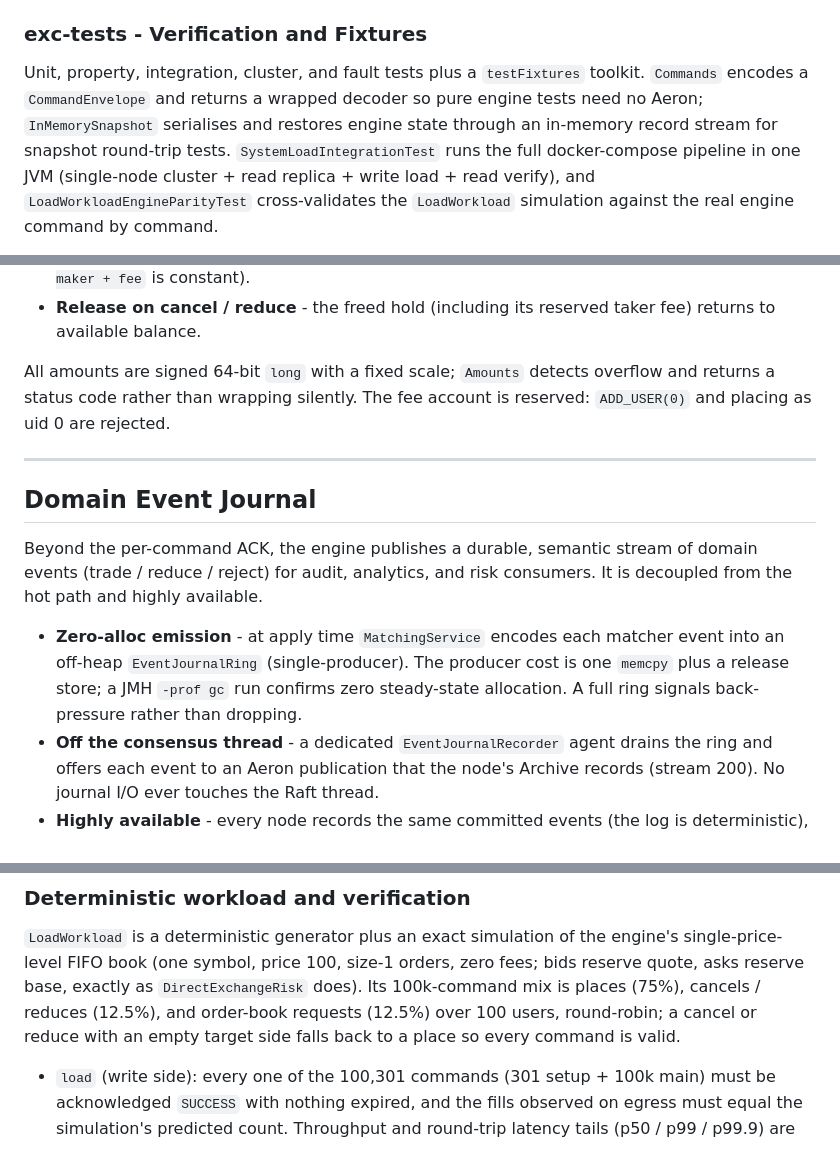
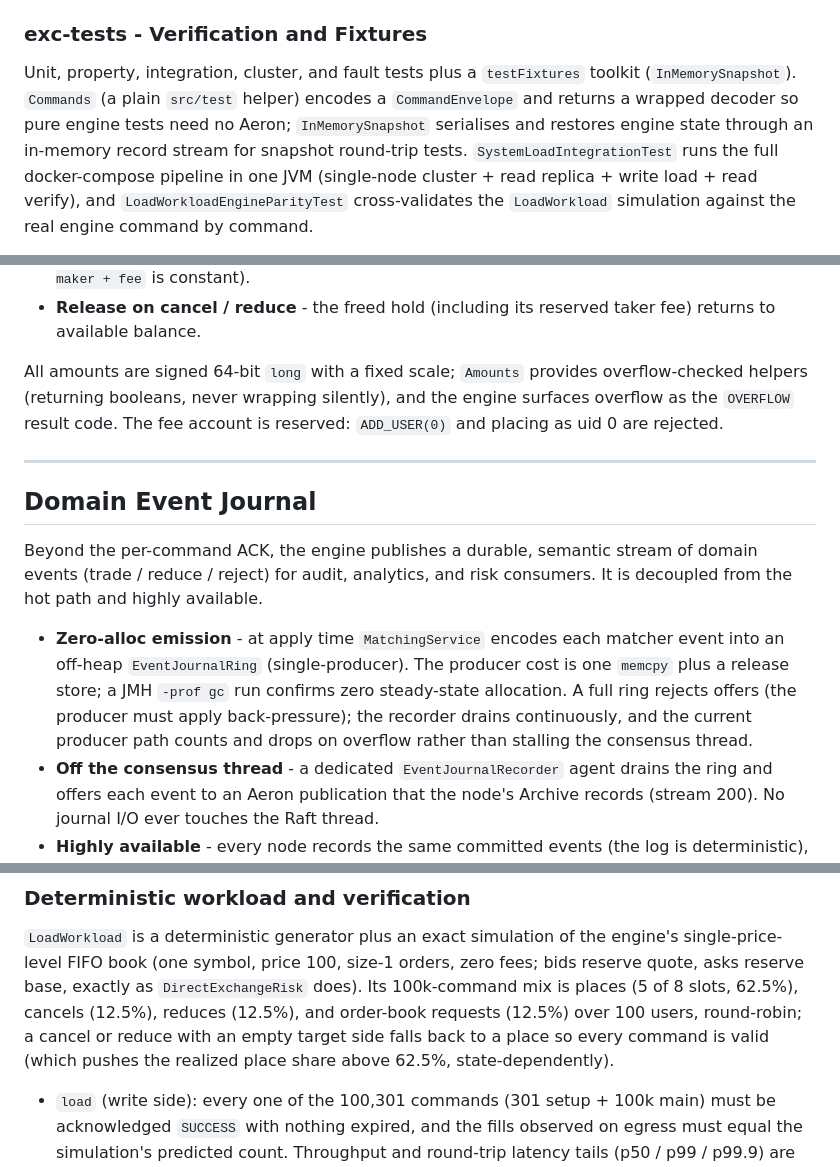
Before and after one commit to brianpht/excoredum, a Markdown page: docs/ARCHITECTURE.md, 3 parts joined by grey strips. Drawn GitHub-style.

```diff
--- a/docs/ARCHITECTURE.md
+++ b/docs/ARCHITECTURE.md
@@ -600,9 +602,10 @@ an L2 snapshot. Run with `./gradlew :exc-examples:run`.
 ### exc-tests - Verification and Fixtures
 
 Unit, property, integration, cluster, and fault tests plus a `testFixtures`
-toolkit. `Commands` encodes a `CommandEnvelope` and returns a wrapped decoder so
-pure engine tests need no Aeron; `InMemorySnapshot` serialises and restores engine
-state through an in-memory record stream for snapshot round-trip tests.
+toolkit (`InMemorySnapshot`). `Commands` (a plain `src/test` helper) encodes a
+`CommandEnvelope` and returns a wrapped decoder so pure engine tests need no
+Aeron; `InMemorySnapshot` serialises and restores engine state through an
+in-memory record stream for snapshot round-trip tests.
 `SystemLoadIntegrationTest` runs the full docker-compose pipeline in one JVM
 (single-node cluster + read replica + write load + read verify), and
 `LoadWorkloadEngineParityTest` cross-validates the `LoadWorkload` simulation
@@ -724,8 +729,9 @@ account (uid 0). Margin is out of scope.
 - **Release on cancel / reduce** - the freed hold (including its reserved taker
   fee) returns to available balance.
 
-All amounts are signed 64-bit `long` with a fixed scale; `Amounts` detects
-overflow and returns a status code rather than wrapping silently. The fee account
+All amounts are signed 64-bit `long` with a fixed scale; `Amounts` provides
+overflow-checked helpers (returning booleans, never wrapping silently), and the
+engine surfaces overflow as the `OVERFLOW` result code. The fee account
 is reserved: `ADD_USER(0)` and placing as uid 0 are rejected.
 
 ---
@@ -739,7 +745,9 @@ It is decoupled from the hot path and highly available.
 - **Zero-alloc emission** - at apply time `MatchingService` encodes each matcher
   event into an off-heap `EventJournalRing` (single-producer). The producer cost
   is one `memcpy` plus a release store; a JMH `-prof gc` run confirms zero
-  steady-state allocation. A full ring signals back-pressure rather than dropping.
+  steady-state allocation. A full ring rejects offers (the producer must apply
+  back-pressure); the recorder drains continuously, and the current producer
+  path counts and drops on overflow rather than stalling the consensus thread.
 - **Off the consensus thread** - a dedicated `EventJournalRecorder` agent drains
   the ring and offers each event to an Aeron publication that the node's Archive
   records (stream 200). No journal I/O ever touches the Raft thread.
@@ -1068,10 +1154,11 @@ assumptions leak across containers.
 `LoadWorkload` is a deterministic generator plus an exact simulation of the
 engine's single-price-level FIFO book (one symbol, price 100, size-1 orders,
 zero fees; bids reserve quote, asks reserve base, exactly as
-`DirectExchangeRisk` does). Its 100k-command mix is places (75%), cancels /
-reduces (12.5%), and order-book requests (12.5%) over 100 users, round-robin;
-a cancel or reduce with an empty target side falls back to a place so every
-command is valid.
+`DirectExchangeRisk` does). Its 100k-command mix is places (5 of 8 slots,
+62.5%), cancels (12.5%), reduces (12.5%), and order-book requests (12.5%) over
+100 users, round-robin; a cancel or reduce with an empty target side falls back
+to a place so every command is valid (which pushes the realized place share
+above 62.5%, state-dependently).
 
 - `load` (write side): every one of the 100,301 commands (301 setup + 100k
   main) must be acknowledged `SUCCESS` with nothing expired, and the fills
```
Also changed, not shown: other parts of docs/ARCHITECTURE.md (+95 -13 lines).
